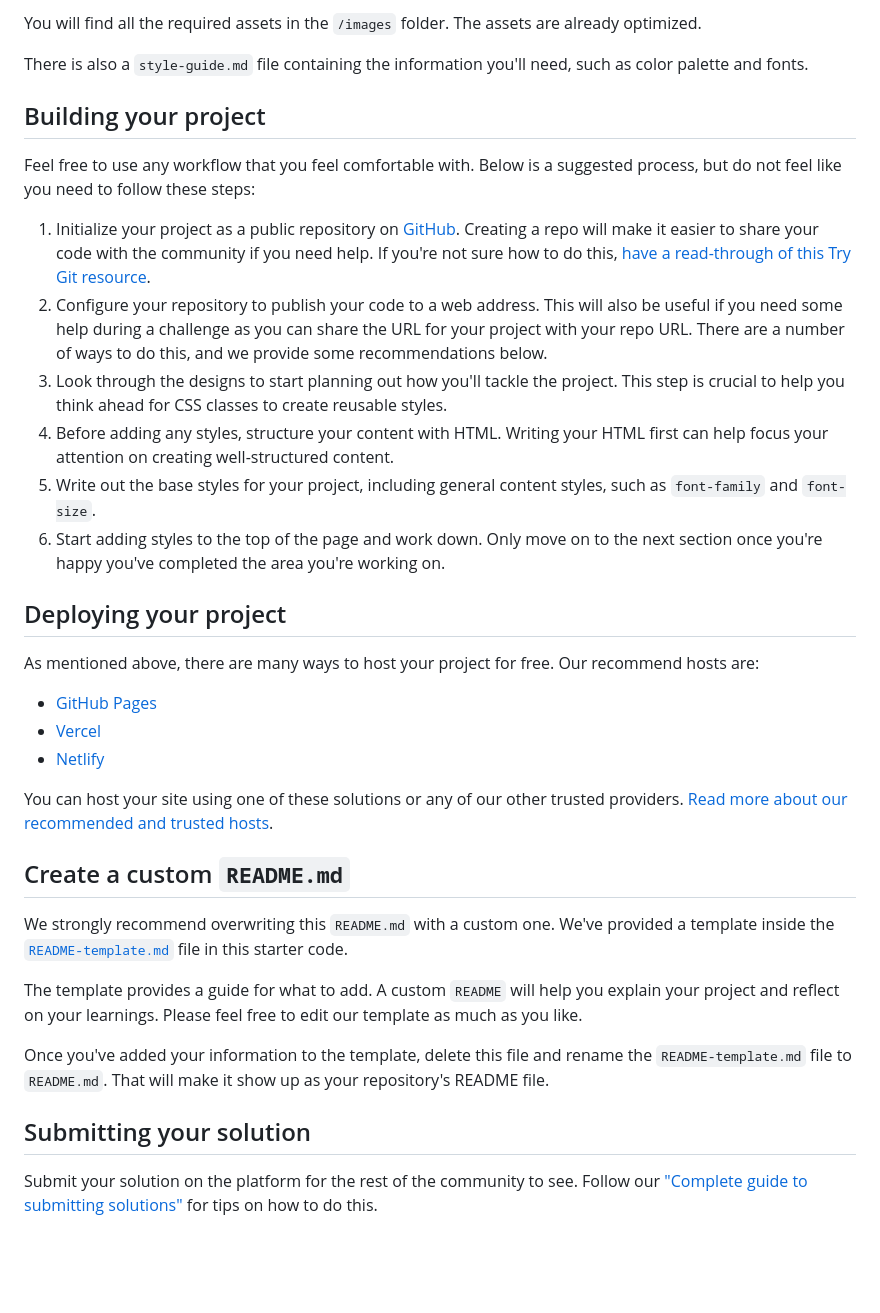
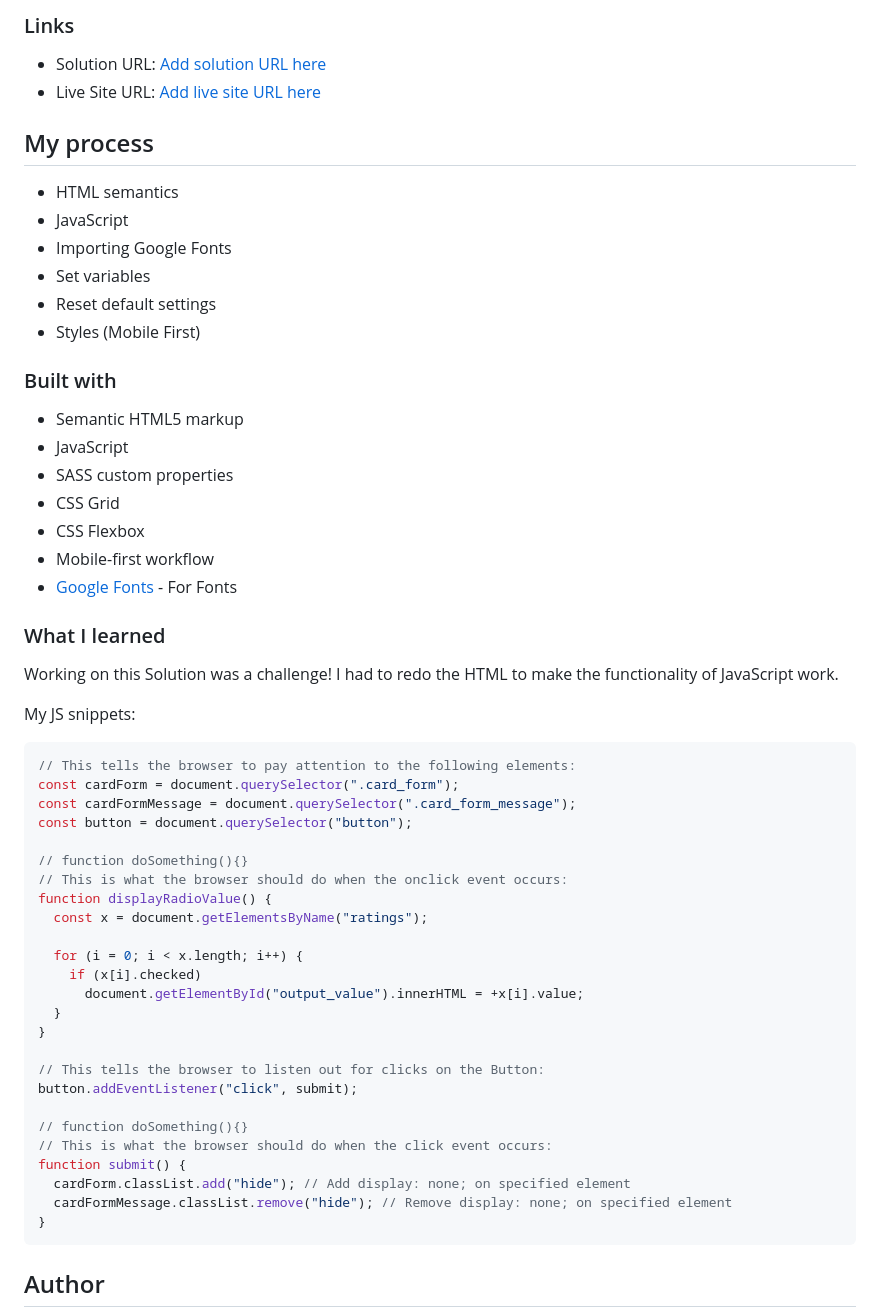
Before and after one commit to kxnzx/interactive-rating-component, a Markdown page: README.md, the part around the change printed below. GitHub-like rendering; blank space fills up the shorter version.

````diff
--- a/README.md
+++ b/README.md
@@ -35,38 +36,61 @@ If you would like the design files (we provide Sketch & Figma versions) to inspe
 
-You will find all the required assets in the `/images` folder. The assets are already optimized.
+### Links
 
-There is also a `style-guide.md` file containing the information you'll need, such as color palette and fonts.
+- Solution URL: [Add solution URL here](https://your-solution-url.com)
+- Live Site URL: [Add live site URL here](https://your-live-site-url.com)
 
-## Building your project
+## My process
 
-Feel free to use any workflow that you feel comfortable with. Below is a suggested process, but do not feel like you need to follow these steps:
+- HTML semantics
+- JavaScript
+- Importing Google Fonts
+- Set variables
+- Reset default settings
+- Styles (Mobile First)
 
-1. Initialize your project as a public repository on [GitHub](https://github.com/). Creating a repo will make it easier to share your code with the community if you need help. If you're not sure how to do this, [have a read-through of this Try Git resource](https://try.github.io/).
-2. Configure your repository to publish your code to a web address. This will also be useful if you need some help during a challenge as you can share the URL for your project with your repo URL. There are a number of ways to do this, and we provide some recommendations below.
-3. Look through the designs to start planning out how you'll tackle the project. This step is crucial to help you think ahead for CSS classes to create reusable styles.
-4. Before adding any styles, structure your content with HTML. Writing your HTML first can help focus your attention on creating well-structured content.
-5. Write out the base styles for your project, including general content styles, such as `font-family` and `font-size`.
-6. Start adding styles to the top of the page and work down. Only move on to the next section once you're happy you've completed the area you're working on.
+### Built with
 
-## Deploying your project
+- Semantic HTML5 markup
+- JavaScript
+- SASS custom properties
+- CSS Grid
+- CSS Flexbox
+- Mobile-first workflow
+- [Google Fonts](https://fonts.google.com/) - For Fonts
 
-As mentioned above, there are many ways to host your project for free. Our recommend hosts are:
+### What I learned
 
-- [GitHub Pages](https://pages.github.com/)
-- [Vercel](https://vercel.com/)
-- [Netlify](https://www.netlify.com/)
+Working on this Solution was a challenge! I had to redo the HTML to make the functionality of JavaScript work.
 
-You can host your site using one of these solutions or any of our other trusted providers. [Read more about our recommended and trusted hosts](https://medium.com/frontend-mentor/frontend-mentor-trusted-hosting-providers-bf000dfebe).
+My JS snippets:
 
-## Create a custom `README.md`
+```js
+// This tells the browser to pay attention to the following elements:
+const cardForm = document.querySelector(".card_form");
+const cardFormMessage = document.querySelector(".card_form_message");
+const button = document.querySelector("button");
 
-We strongly recommend overwriting this `README.md` with a custom one. We've provided a template inside the [`README-template.md`](./README-template.md) file in this starter code.
+// function doSomething(){}
+// This is what the browser should do when the onclick event occurs:
+function displayRadioValue() {
+  const x = document.getElementsByName("ratings");
 
-The template provides a guide for what to add. A custom `README` will help you explain your project and reflect on your learnings. Please feel free to edit our template as much as you like.
+  for (i = 0; i < x.length; i++) {
+    if (x[i].checked)
+      document.getElementById("output_value").innerHTML = +x[i].value;
+  }
+}
 
-Once you've added your information to the template, delete this file and rename the `README-template.md` file to `README.md`. That will make it show up as your repository's README file.
+// This tells the browser to listen out for clicks on the Button:
+button.addEventListener("click", submit);
 
-## Submitting your solution
+// function doSomething(){}
+// This is what the browser should do when the click event occurs:
+function submit() {
+  cardForm.classList.add("hide"); // Add display: none; on specified element
+  cardFormMessage.classList.remove("hide"); // Remove display: none; on specified element
+}
+```
 
-Submit your solution on the platform for the rest of the community to see. Follow our ["Complete guide to submitting solutions"](https://medium.com/frontend-mentor/a-complete-guide-to-submitting-solutions-on-frontend-mentor-ac6384162248) for tips on how to do this.
+## Author
 
````
Also changed, not shown: other parts of README.md (+20 -40 lines), README-template.md (deleted, +0 -97 lines), images/Desktop.gif (added), 2 other files.
